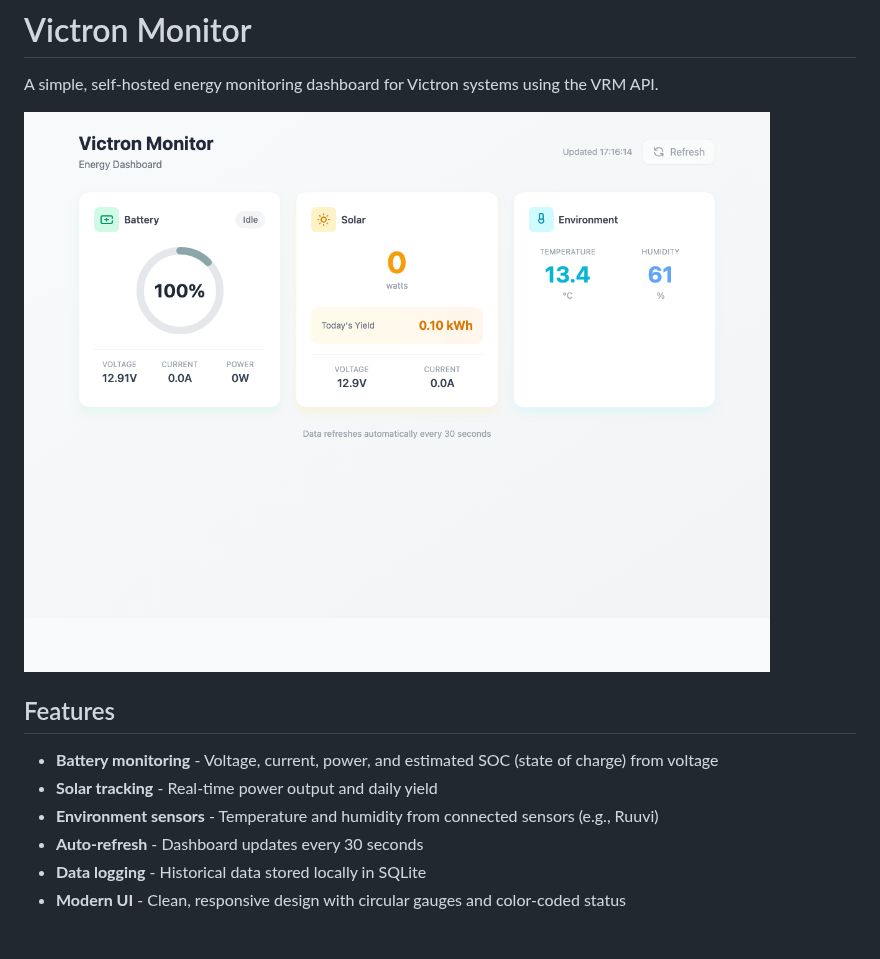
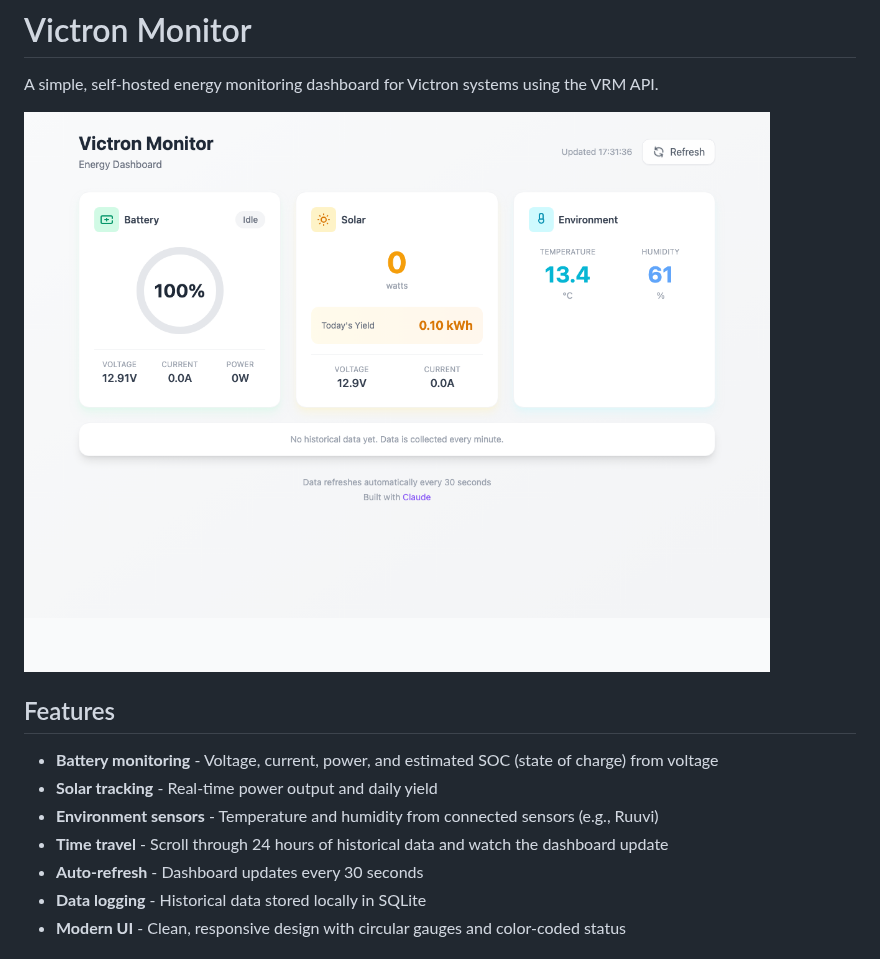
Before and after one commit to dc-morris/victron-monitor, a Markdown page: README.md, the part around the change. Drawn GitHub-style; pictures changed too: docs/screenshot.png.

```diff
--- a/README.md
+++ b/README.md
@@ -9,6 +9,7 @@ A simple, self-hosted energy monitoring dashboard for Victron systems using the
 - **Battery monitoring** - Voltage, current, power, and estimated SOC (state of charge) from voltage
 - **Solar tracking** - Real-time power output and daily yield
 - **Environment sensors** - Temperature and humidity from connected sensors (e.g., Ruuvi)
+- **Time travel** - Scroll through 24 hours of historical data and watch the dashboard update
 - **Auto-refresh** - Dashboard updates every 30 seconds
 - **Data logging** - Historical data stored locally in SQLite
 - **Modern UI** - Clean, responsive design with circular gauges and color-coded status
```
Also changed, not shown: 2 other files.
